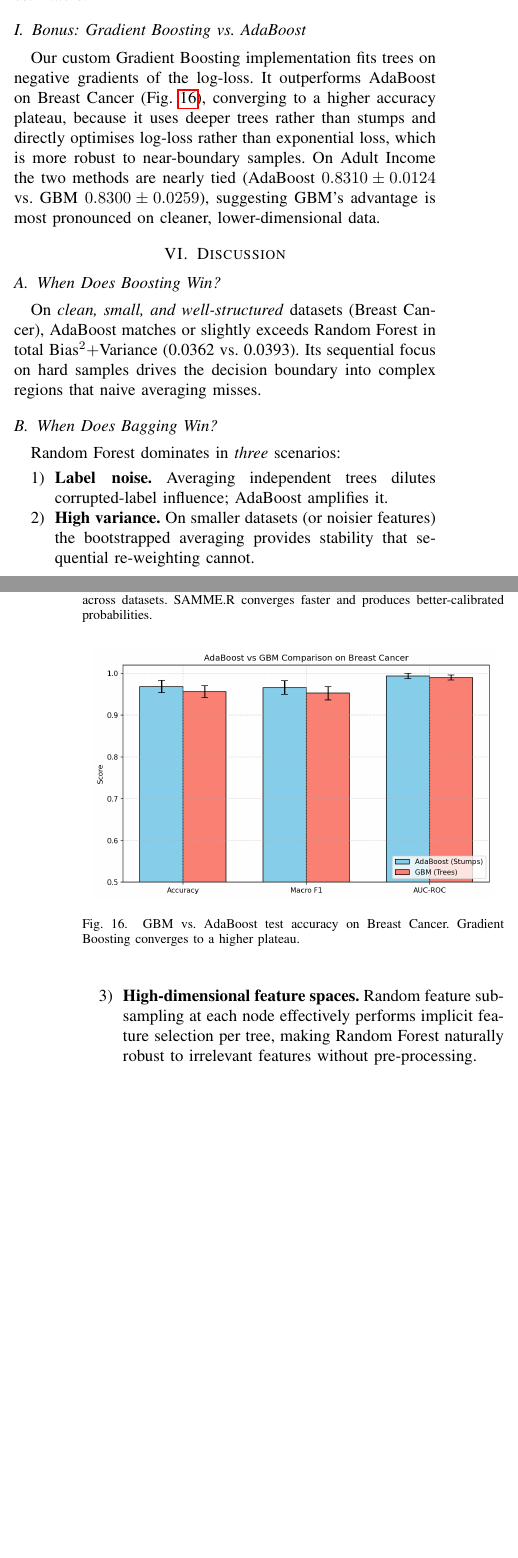
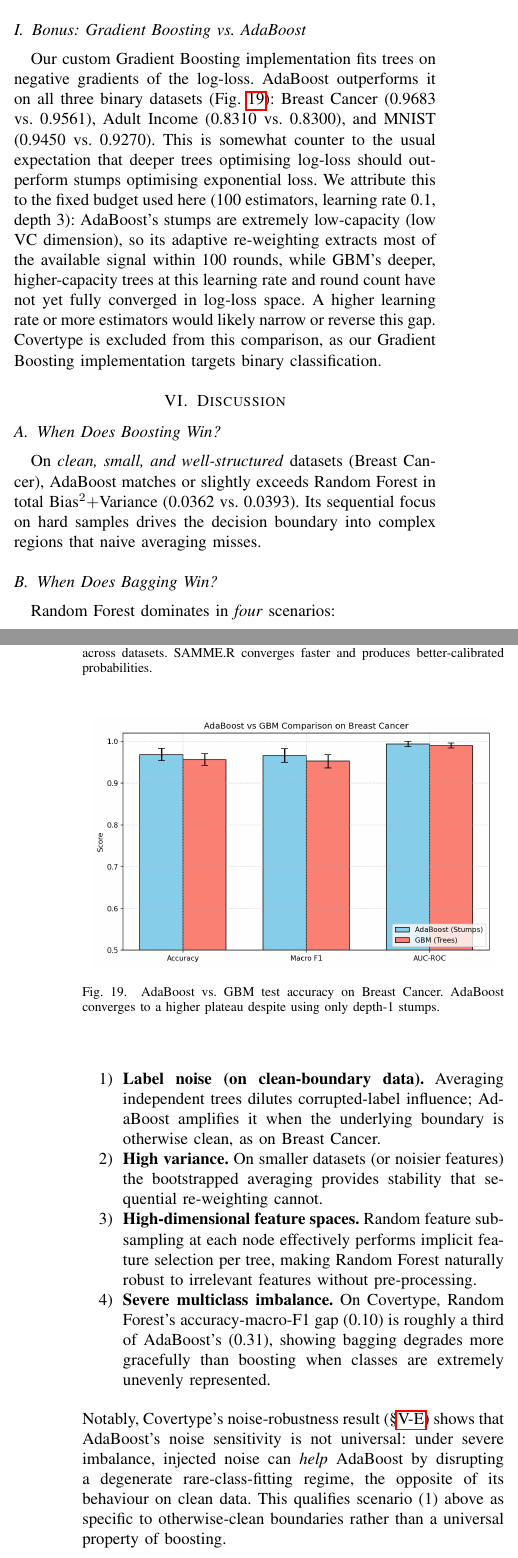
Before and after one commit to shahin1717/ml-project, a LaTeX paper (report/report.tex): two parts of the columns of pages 6 and 7 of 7 before the commit and two parts of the columns of pages 7 and 8 of 9 after it, joined at a grey line, cut so that both start at the same text, the shorter picture padded with empty space. The pictures show the PDF file report/report.pdf that the author committed with the source.

Commit message:
fixed some mistakes in report

```diff
--- a/report/report.tex
+++ b/report/report.tex
@@ -50,7 +50,2 @@ accuracy (0.8501) and a far smaller accuracy--F1 gap (0.7457), exposing a failur
 mode invisible to accuracy alone.
 Under label corruption at $\eta{=}0.20$, Random Forest degrades only
-marginally while AdaBoost suffers a significant accuracy collapse,
-confirming that re-weighting amplifies label noise.  On clean data both
-ensembles substantially outperform a single tree, with Random Forest
-achieving the highest AUC-ROC on Breast Cancer (where all figures are
-reported).  Our implementations
@@ -57,9 +59,10 @@ reported).  Our implementations
+figures are reported).  Our implementations
 match scikit-learn baselines within 1\% absolute accuracy, confirming
 correctness.  Code is available at \texttt{https://github.com/shahin1717/ml-project} (tag
 \texttt{v1.0-final}).
 \end{abstract}
 
-% --- Introduction -----------------
+% -- Introduction ---------
 \section{Introduction}
 \label{sec:intro}
 
@@ -681,22 +686,29 @@ lower log-loss at the same number of estimators.
 \begin{figure}[h]
 \centering
 \includegraphics[width=0.95\linewidth]{figures/gbm_vs_adaboost_breast_cancer.png}
-\caption{GBM vs.\ AdaBoost test accuracy on Breast Cancer.  Gradient
-Boosting converges to a higher plateau.}
+\caption{AdaBoost vs.\ GBM test accuracy on Breast Cancer.  AdaBoost
+converges to a higher plateau despite using only depth-1 stumps.}
 \label{fig:gbm}
 \end{figure}
 
 Our custom Gradient Boosting implementation fits trees on negative
-gradients of the log-loss.  It outperforms AdaBoost on Breast Cancer
-(Fig.~\ref{fig:gbm}), converging to a higher accuracy plateau,
-because it uses deeper trees rather than stumps and directly
-optimises log-loss rather than exponential loss, which is more
-robust to near-boundary samples.  On Adult Income the two methods
-are nearly tied (AdaBoost $0.8310 \pm 0.0124$ vs.\ GBM
-$0.8300 \pm 0.0259$), suggesting GBM's advantage is most pronounced
-on cleaner, lower-dimensional data.
+gradients of the log-loss.  AdaBoost outperforms it on all three
+binary datasets (Fig.~\ref{fig:gbm}): Breast Cancer (0.9683 vs.\
+0.9561), Adult Income (0.8310 vs.\ 0.8300), and MNIST (0.9450 vs.\
+0.9270).  This is somewhat counter to the usual expectation that
+deeper trees optimising log-loss should out-perform stumps
+optimising exponential loss.  We attribute this to the fixed budget
+used here (100 estimators, learning rate 0.1, depth 3): AdaBoost's
+stumps are extremely low-capacity (low VC dimension), so its
+adaptive re-weighting extracts most of the available signal within
+100 rounds, while GBM's deeper, higher-capacity trees at this
+learning rate and round count have not yet fully converged in
+log-loss space.  A higher learning rate or more estimators would
+likely narrow or reverse this gap.  Covertype is excluded from this
+comparison, as our Gradient Boosting implementation targets binary
+classification.
 
-% --- Discussion -------------------
+% -- Discussion ----------
 \section{Discussion}
 \label{sec:discussion}
 
@@ -709,8 +721,10 @@ decision boundary into complex regions that naive averaging misses.
 \subsection{When Does Bagging Win?}
 Random Forest dominates in \emph{four} scenarios:
 \begin{enumerate}
-  \item \textbf{Label noise.}  Averaging independent trees dilutes
-        corrupted-label influence; AdaBoost amplifies it.
+  \item \textbf{Label noise (on clean-boundary data).}  Averaging
+        independent trees dilutes corrupted-label influence;
+        AdaBoost amplifies it when the underlying boundary is
+        otherwise clean, as on Breast Cancer.
   \item \textbf{High variance.}  On smaller datasets (or noisier
         features) the bootstrapped averaging provides stability
         that sequential re-weighting cannot.
@@ -719,10 +733,17 @@ Random Forest dominates in \emph{four} scenarios:
         feature selection per tree, making Random Forest naturally
         robust to irrelevant features without pre-processing.
   \item \textbf{Severe multiclass imbalance.} On Covertype, Random
-        Forest's accuracy--macro-F1 gap (0.10) is roughly a third of
+        Forest's accuracy-macro-F1 gap (0.10) is roughly a third of
         AdaBoost's (0.31), showing bagging degrades more gracefully than
         boosting when classes are extremely unevenly represented.
 \end{enumerate}
+Notably, Covertype's noise-robustness result (\S\ref{ssec:noise}) shows
+that AdaBoost's noise sensitivity is not universal: under severe
+imbalance, injected noise can \emph{help} AdaBoost by disrupting a
+degenerate rare-class-fitting regime, the opposite of its behaviour
+on clean data.  This qualifies scenario (1) above as specific to
+otherwise-clean boundaries rather than a universal property of
+boosting.
 
 \subsection{Connection to Unsupervised Structure}
 The PCA analysis shows that Breast Cancer's variance is spread across
@@ -751,7 +773,7 @@ We implemented CART, AdaBoost (SAMME), and Random Forest from scratch
 and evaluated them across seven controlled experiments.  The key
 finding is that neither algorithm uniformly dominates: \emph{AdaBoost
 reduces Bias$^2$ more aggressively; Random Forest reduces Variance
-more dramatically and is significantly more robust to label corruption.}
+more dramatically and is significantly more robust to label corruption
+on otherwise-clean data and to severe multiclass imbalance.}
 Practitioners should prefer boosting when data is clean and structured,
 and bagging when noise, class imbalance, or high dimensionality is a
-concern.
@@ -758,3 +784,4 @@ concern.
+improves accuracy.
 
 \textbf{Limitations.}  Experiments use fixed hyperparameters
 (100 estimators, \texttt{max\_features=sqrt}).  A full grid search
```
Also changed, not shown: report/report.pdf, report/report.tex (78 more changed lines).
